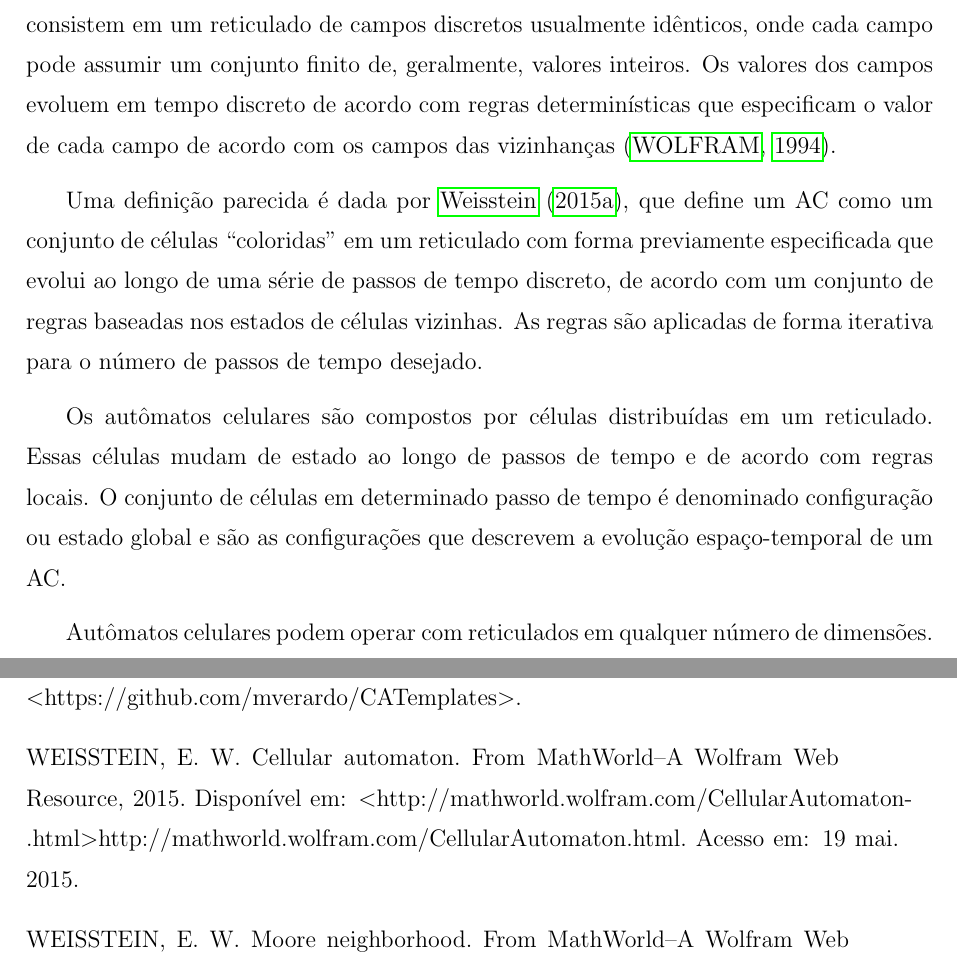
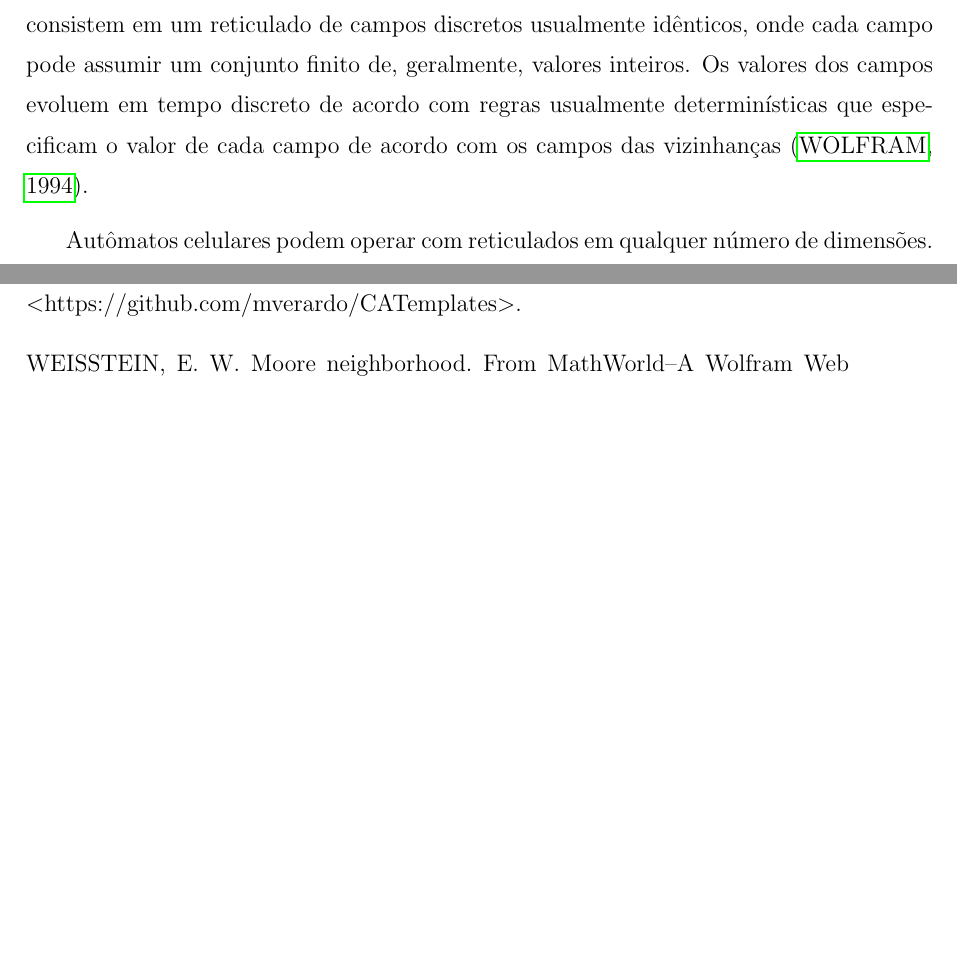
Before and after one commit to zorandir/dissertacao, a LaTeX thesis (dissertacao/qualificacao.tex, which reads dissertacao/sec2-automatosCelulares.tex): two parts of pages 8 and 43 of 43, joined at a grey line, cut so that both start at the same text, the shorter picture padded with empty space. Compiled offline with pdfLaTeX; a LaTeX package or settings file that is missing is left out.

Commit message:
Remove redundancias do capitulo 2

```diff
--- a/dissertacao/sec2-automatosCelulares.tex
+++ b/dissertacao/sec2-automatosCelulares.tex
@@ -1,14 +1,9 @@
 %!TEX root = qualificacao.tex
 \section{AUTÔMATOS CELULARES}
 \label{sec:acs}
-%TODO >>>>>>>>>>> Parágrafos redundantes
-Autômatos celulares são idealizações matemáticas simples dos sistemas naturais. Eles consistem em um reticulado de campos discretos usualmente idênticos, onde cada campo pode assumir um conjunto finito de, geralmente, valores inteiros. Os valores dos campos evoluem em tempo discreto %TODO Citar ACs probabilisticos
-de acordo com regras determinísticas que especificam o valor de cada campo de acordo com os campos das vizinhanças \cite{wolfram1994cellular}.
+Autômatos celulares são idealizações matemáticas simples dos sistemas naturais. Eles consistem em um reticulado de campos discretos usualmente idênticos, onde cada campo pode assumir um conjunto finito de, geralmente, valores inteiros. Os valores dos campos evoluem em tempo discreto de acordo com regras usualmente determinísticas que especificam o valor de cada campo de acordo com os campos das vizinhanças \cite{wolfram1994cellular}.
 
-Uma definição parecida é dada por \citeonline{weisstein2015}, que define um AC como um conjunto de células ``coloridas'' em um reticulado com forma previamente especificada que evolui ao longo de uma série de passos de tempo discreto, de acordo com um conjunto de regras baseadas nos estados de células vizinhas. As regras são aplicadas de forma iterativa para o número de passos de tempo desejado.
-
-Os autômatos celulares são compostos por células distribuídas em um reticulado. Essas células mudam de estado ao longo de passos de tempo e de acordo com regras locais. O conjunto de células em determinado passo de tempo é denominado configuração ou estado global e são as configurações que descrevem a evolução espaço-temporal de um AC.
-%TODO <<<<<<<<<<<<  Parágrafos redundantes
+%TODO Citar ACs probabilisticos
 
 Autômatos celulares podem operar com reticulados em qualquer número de dimensões. Os primeiros ACs eram bidimensionais e foram criados por \citeonline{neumann1966theory} para serem usados como um modelo formal de auto reprodução de sistemas biológicos. Outro conhecido AC bidimensional é o ``Jogo da Vida'' (ou ``Game of Life''), criado por John Conway, que fez sua primeira aparição em uma coluna de jogos matemáticos \cite{GardnerM1970}. Entre os AC unidimensionais, os mais conhecidos são os do espaço elementar, que foram sistematicamente estudados por \citeonline{wolfram1983statistical}.
 
```
Also changed, not shown: dissertacao/qualificacao.pdf.
